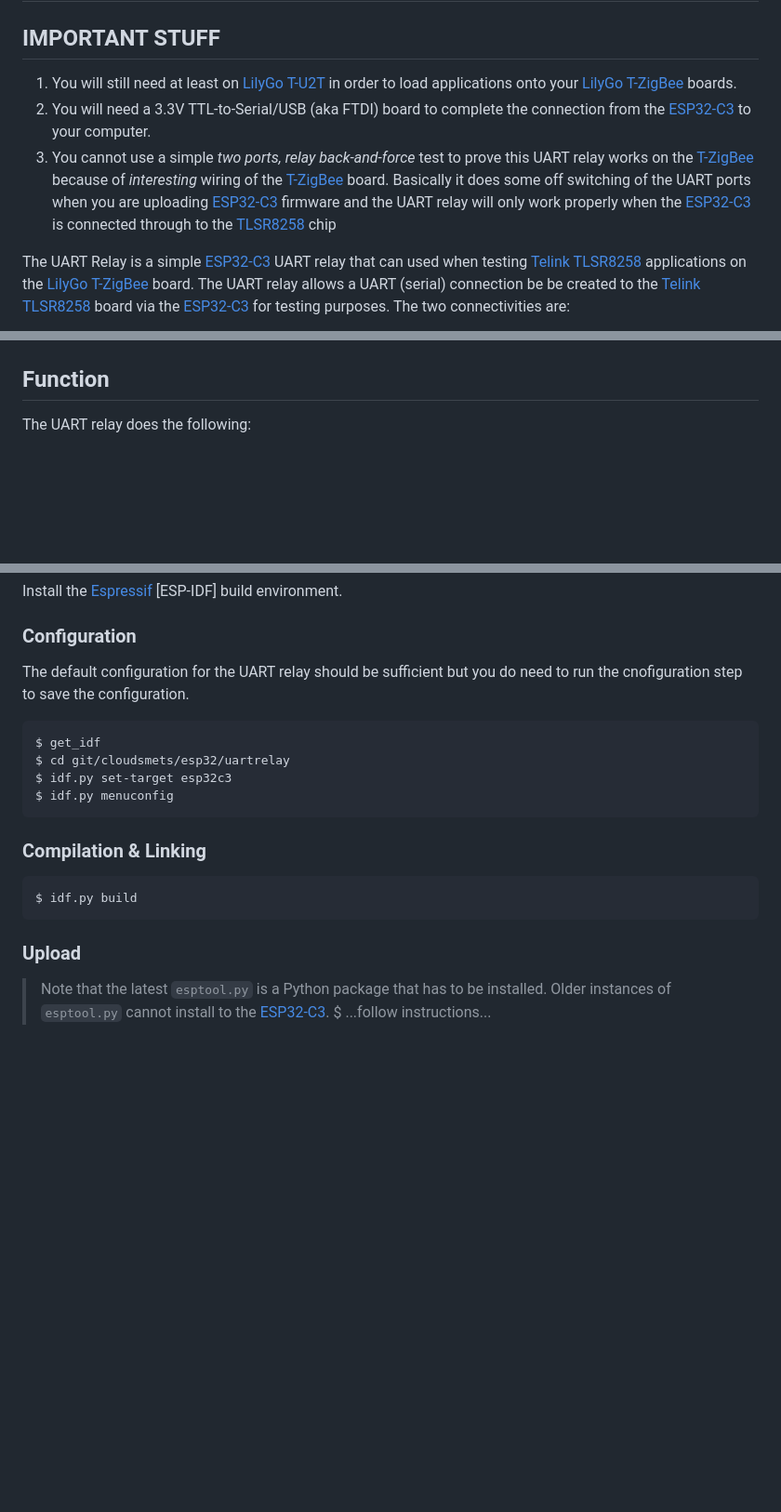
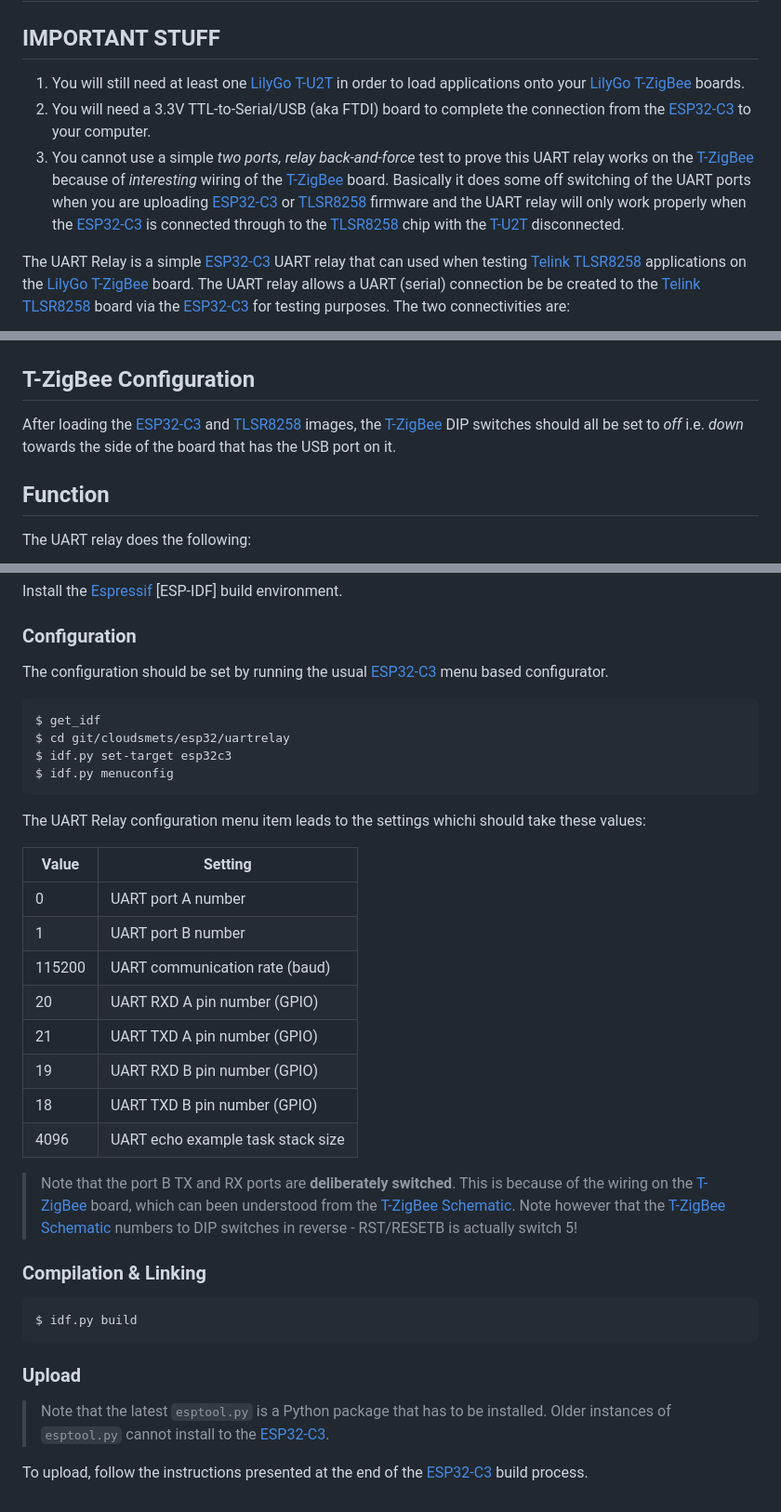
Before and after one commit to papadeltasierra/cloudsmets, a Markdown page: esp32/uartrelay/README.md, 3 parts joined by grey strips. Shown at 93% size. Rendered like a GitHub page; blank space fills up the shorter version.

Commit message:
Explain switched ESP32-C3 RX/TX.

````diff
--- a/esp32/uartrelay/README.md
+++ b/esp32/uartrelay/README.md
@@ -1,9 +1,9 @@
 # UART Relay - testing tool
 
 ## IMPORTANT STUFF
-1. You will still need at least on [LilyGo] [T-U2T] in order to load applications onto your [LilyGo] [T-ZigBee] boards.
+1. You will still need at least one [LilyGo] [T-U2T] in order to load applications onto your [LilyGo] [T-ZigBee] boards.
 2. You will need a 3.3V TTL-to-Serial/USB (aka FTDI) board to complete the connection from the [ESP32-C3] to your computer.
-3. You cannot use a simple _two ports, relay back-and-force_ test to prove this UART relay works on the [T-ZigBee] because of _interesting_ wiring of the [T-ZigBee] board.  Basically it does some off switching of the UART ports when you are uploading [ESP32-C3] firmware and the UART relay will only work properly when the [ESP32-C3] is connected through to the [TLSR8258] chip
+3. You cannot use a simple _two ports, relay back-and-force_ test to prove this UART relay works on the [T-ZigBee] because of _interesting_ wiring of the [T-ZigBee] board.  Basically it does some off switching of the UART ports when you are uploading [ESP32-C3] or [TLSR8258] firmware and the UART relay will only work properly when the [ESP32-C3] is connected through to the [TLSR8258] chip with the [T-U2T] disconnected.
 
 The UART Relay is a simple [ESP32-C3] UART relay that can used when testing [Telink] [TLSR8258] applications on the [LilyGo] [T-ZigBee] board.  The UART relay allows a UART (serial) connection be be created to the [Telink] [TLSR8258] board via the [ESP32-C3] for testing purposes.  The two connectivities are:
 
@@ -42,6 +42,9 @@ flowchart LR;
     com1<-->computer
 ```
 
+## T-ZigBee Configuration
+After loading the [ESP32-C3] and [TLSR8258] images, the [T-ZigBee] DIP switches should all be set to _off_ i.e. _down_ towards the side of the board that has the USB port on it.
+
 ## Function
 The UART relay does the following:
 - Enables the [ESP32-C3]'s GPIO0 (XTAL_OUT) as an output and sets it high; this is the line that the [T-ZigBee] board uses to enable power to the [TLSR8258.]
@@ -54,7 +57,7 @@ The UART relay does the following:
 Install the [Espressif] [ESP-IDF] build environment.
 
 ### Configuration
-The default configuration for the UART relay should be sufficient but you do need to run the cnofiguration step to save the configuration.
+The configuration should be set by running the usual [ESP32-C3] menu based configurator.
 
 ```bash
 $ get_idf
@@ -62,6 +65,20 @@ $ cd git/cloudsmets/esp32/uartrelay
 $ idf.py set-target esp32c3
 $ idf.py menuconfig
 ```
+The UART Relay configuration menu item leads to the settings whichi should take these values:
+
+|Value|Setting|
+|-|-|
+|0|UART port A number|
+|1|UART port B number|
+|115200|UART communication rate (baud)|
+|20|UART RXD A pin number (GPIO)|
+|21|UART TXD A pin number (GPIO)|
+|19|UART RXD B pin number (GPIO)|
+|18|UART TXD B pin number (GPIO)|
+|4096|UART echo example task stack size|
+
+> Note that the port B TX and RX ports are **deliberately switched**.  This is because of the wiring on the [T-ZigBee] board, which can been understood from the [T-ZigBee Schematic].  Note however that the [T-ZigBee Schematic] numbers to DIP switches in reverse - RST/RESETB is actually switch 5!
 
 ### Compilation & Linking
 ```bash
@@ -70,7 +87,8 @@ $ idf.py build
 
 ### Upload
 > Note that the latest `esptool.py` is a Python package that has to be installed.  Older instances of `esptool.py` cannot install to the [ESP32-C3].
-$ ...follow instructions...
+
+To upload, follow the instructions presented at the end of the [ESP32-C3] build process.
 
 [Espressif]: https://www.espressif.com/
 [ESP32-C3]: https://www.espressif.com/en/products/socs/esp32-c3
````
Also changed, not shown: other parts of esp32/uartrelay/README.md (+3 -2 lines).
